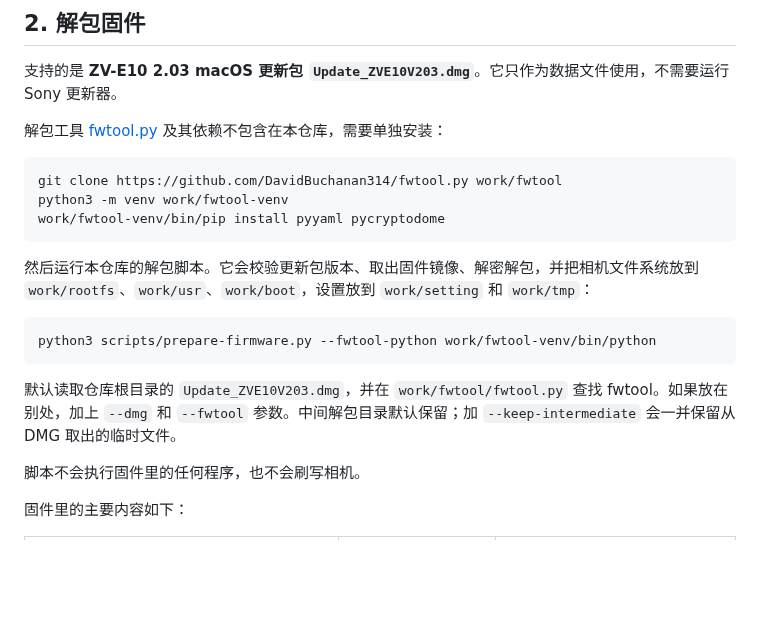
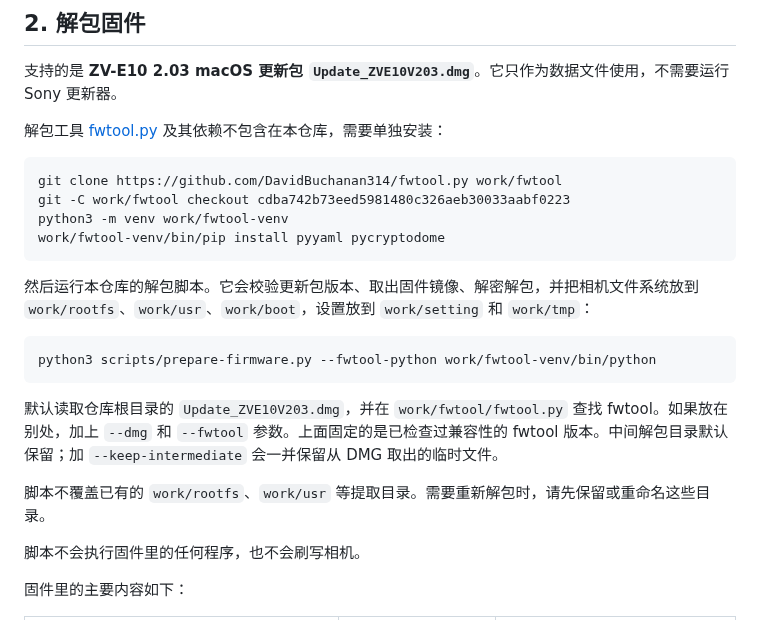
Before and after one commit to chocotan/zve10-qemu, a Markdown page: docs/setup.md, the part around one of its changes. Drawn GitHub-style; blank space fills up the shorter version.

````diff
--- a/docs/setup.md
+++ b/docs/setup.md
@@ -26,6 +26,7 @@ mkdir -p work
 
 ```bash
 git clone https://github.com/DavidBuchanan314/fwtool.py work/fwtool
+git -C work/fwtool checkout cdba742b73eed5981480c326aeb30033aabf0223
 python3 -m venv work/fwtool-venv
 work/fwtool-venv/bin/pip install pyyaml pycryptodome
 ```
@@ -36,7 +37,9 @@ work/fwtool-venv/bin/pip install pyyaml pycryptodome
 python3 scripts/prepare-firmware.py --fwtool-python work/fwtool-venv/bin/python
 ```
 
-默认读取仓库根目录的 `Update_ZVE10V203.dmg`，并在 `work/fwtool/fwtool.py` 查找 fwtool。如果放在别处，加上 `--dmg` 和 `--fwtool` 参数。中间解包目录默认保留；加 `--keep-intermediate` 会一并保留从 DMG 取出的临时文件。
+默认读取仓库根目录的 `Update_ZVE10V203.dmg`，并在 `work/fwtool/fwtool.py` 查找 fwtool。如果放在别处，加上 `--dmg` 和 `--fwtool` 参数。上面固定的是已检查过兼容性的 fwtool 版本。中间解包目录默认保留；加 `--keep-intermediate` 会一并保留从 DMG 取出的临时文件。
+
+脚本不覆盖已有的 `work/rootfs`、`work/usr` 等提取目录。需要重新解包时，请先保留或重命名这些目录。
 
 脚本不会执行固件里的任何程序，也不会刷写相机。
 
````
Also changed, not shown: other parts of docs/setup.md (+19 -19 lines), README.md (+9 -2 lines), source/kernel/README.md (+5 -2 lines), docs/images/menu.png, 5 other files.
